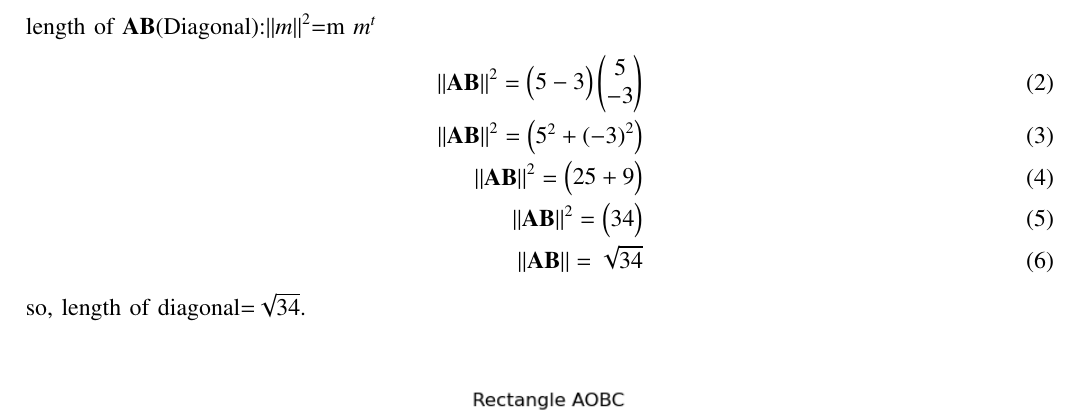
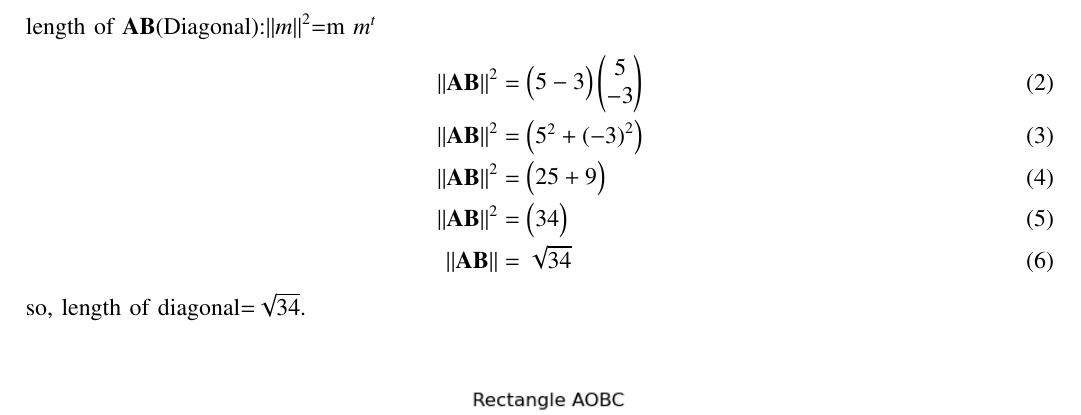
Before and after one commit to Koushik11044/EE1030, a LaTeX problem sheet (Assignment-3/main.tex): part of the page, cut so that both start at the same text. Compiled offline with pdfLaTeX.

Commit message:
Add files via upload

```diff
--- a/Assignment-3/main.tex
+++ b/Assignment-3/main.tex
@@ -58,15 +58,15 @@
 
 \solution  Direction vector of $\vec{AB}: m=\vec{B}-\vec{A}$
            \begin{align}
-	   \vec{AB}=\myvec{5\\0}-\myvec{0\\3}=\myvec{5\\-3}
+		   \vec{AB}=\myvec{5\\0}-\myvec{0\\3}=\myvec{5\\-3}
 	   \end{align}
 	   length of $\vec{AB}$(Diagonal):$\abs{\abs{m}}^2$=m $m^t$
 	   \begin{align}
-	   \abs{\abs{\vec{AB}}}^2=\myvec{5 -3}\myvec{5\\-3}\\
-	   \abs{\abs{\vec{AB}}}^2=\myvec{5^2+\brak{-3}^2}\\
-           \abs{\abs{\vec{AB}}}^2=\myvec{25+9}\\
-           \abs{\abs{\vec{AB}}}^2=\myvec{34}\\
-           \abs{\abs{\vec{AB}}}=\sqrt{34}
+		   \abs{\abs{\vec{AB}}}^2&=\myvec{5 -3}\myvec{5\\-3}\\
+		   \abs{\abs{\vec{AB}}}^2&=\myvec{5^2+\brak{-3}^2}\\
+		   \abs{\abs{\vec{AB}}}^2&=\myvec{25+9}\\
+		   \abs{\abs{\vec{AB}}}^2&=\myvec{34}\\
+		   \abs{\abs{\vec{AB}}}&=\sqrt{34}
 	   \end{align}
 	   so, length of diagonal=$\sqrt{34}$.
 
```
Also changed, not shown: Assignment-3/main.pdf, 1 other file.
